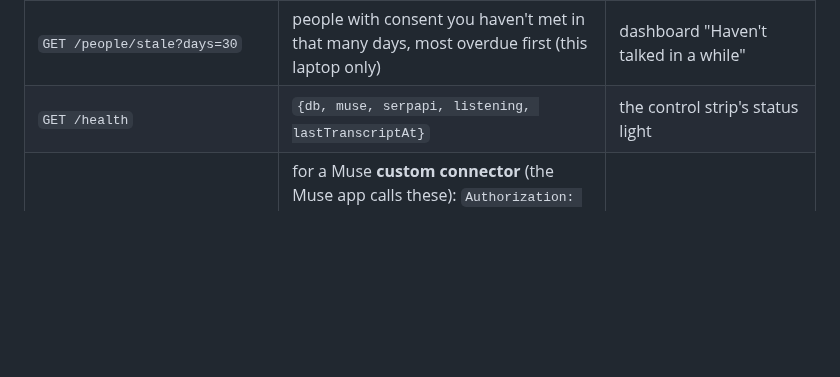
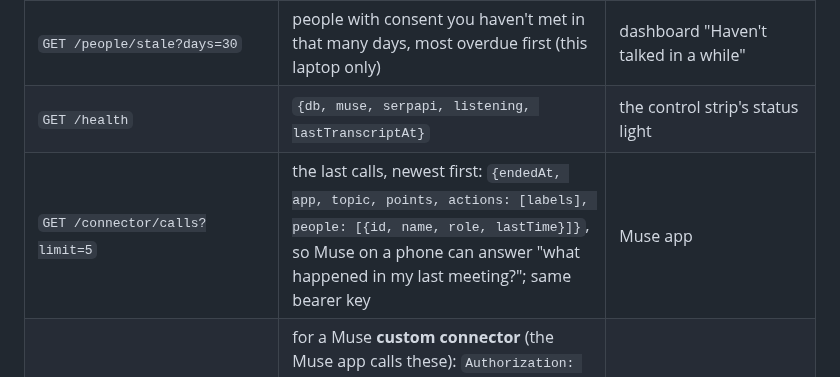
Before and after one commit to okyoiu/hacktx, a Markdown page: README.md, the part around the change. GitHub-like rendering; blank space fills up the shorter version.

Commit message:
docs: the connector serves the last calls' recaps for Muse on a phone
Co-Authored-By: Claude Fable 5.1 <noreply@anthropic.com>

```diff
--- a/README.md
+++ b/README.md
@@ -216,6 +216,7 @@ On connect the server first sends the latest `listening` and `insights` events,
 | `GET /people` | none → `[{id, name, role, firstMet, lastMet, lastTime, lastSeen, lastSpoke, topic, context, self}]`, newest first | overlay People dashboard |
 | `GET /people/stale?days=30` | people with consent you haven't met in that many days, most overdue first (this laptop only) | dashboard "Haven't talked in a while" |
 | `GET /health` | `{db, muse, serpapi, listening, lastTranscriptAt}` | the control strip's status light |
+| `GET /connector/calls?limit=5` | the last calls, newest first: `{endedAt, app, topic, points, actions: [labels], people: [{id, name, role, lastTime}]}`, so Muse on a phone can answer "what happened in my last meeting?"; same bearer key | Muse app |
 | `GET /connector/people`, `GET /connector/people/{id}`, `GET /connector/openapi.json` | for a Muse **custom connector** (the Muse app calls these): `Authorization: Bearer <MUSE_CONNECTOR_KEY>` required; read-only; name, role, last seen, last spoke, topic, facts and the last conversation, never prints or tokens. The only routes allowed through the demo tunnel (`tools/tunnel.sh`). | Muse app |
 | `GET /people/{id}` | none → name, role, first met, `howMet` (one line Muse writes at the first encounter: date, app, what that call was about), `facts` (plain things Muse noticed across calls, e.g. "Loves F1", at most 3 new per call, no repeats, never mixed into the user's notes), encounters (about, last time) and notes (the user's own) | overlay dashboard, recall action |
 | `PATCH /people/{id}` | `{role?, name?}` (role ≤ 60, name ≤ 80 characters) → the updated person; a role set here is never replaced by Muse | overlay dashboard |
```
